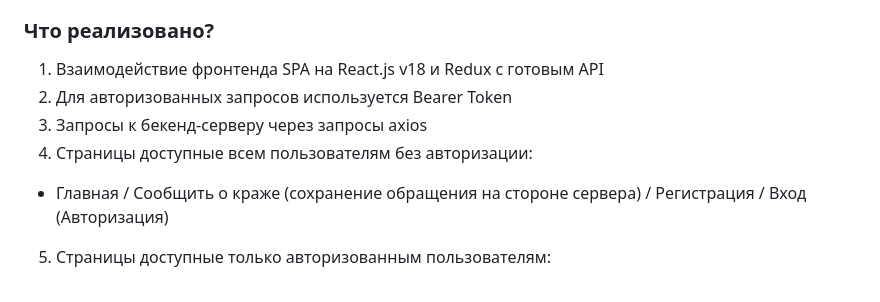
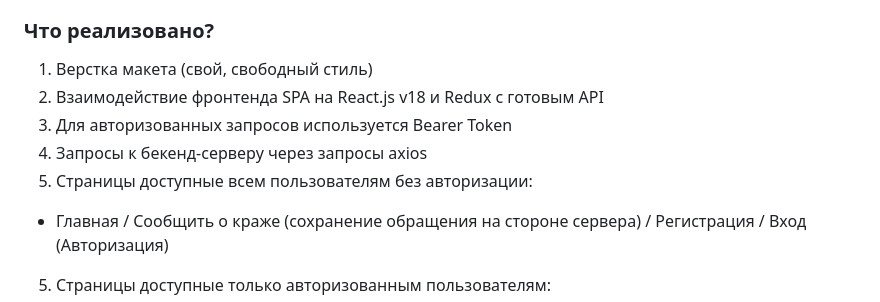
Before and after one commit to ArtDinWin/bike-final-app, a Markdown page: README.md, the part around the change. Drawn GitHub-style.

```diff
--- a/README.md
+++ b/README.md
@@ -10,10 +10,11 @@
 Клиентская часть предназначена как для сотрудников компании, так и для обычных пользователей. Обычному пользователю доступна только ограниченная часть функционала: главная страница и страница с возможностью сообщить о новом случае кражи.
 
 ### Что реализовано?
-1. Взаимодействие фронтенда SPA на React.js v18 и Redux c готовым API
-2. Для авторизованных запросов используется Bearer Token
-3. Запросы к бекенд-серверу через запросы axios
-4. Страницы доступные всем пользователям без авторизации:
+1. Верстка макета (свой, свободный стиль)
+2. Взаимодействие фронтенда SPA на React.js v18 и Redux c готовым API
+3. Для авторизованных запросов используется Bearer Token
+4. Запросы к бекенд-серверу через запросы axios
+5. Страницы доступные всем пользователям без авторизации:
 - Главная / Сообщить о краже (сохранение обращения на стороне сервера) / Регистрация / Вход (Авторизация)
 5. Страницы доступные только авторизованным пользователям:
 - Кражи / Сотрудники / Детальное описание по каждой краже / Детальное описание по каждому сотруднику с возможностью редактировать данные / Добавление и удаление нового сотрудника / Добавление и удаление нового сообщения о краже
```
